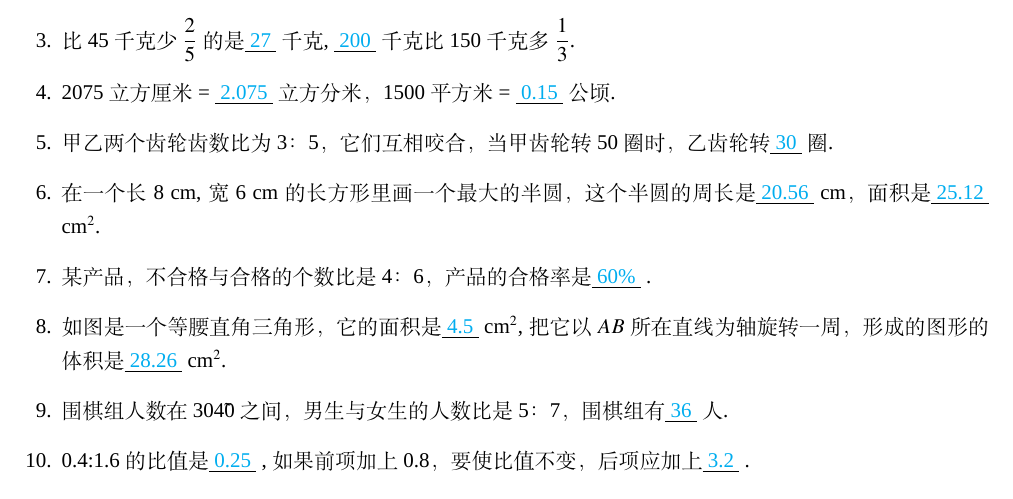
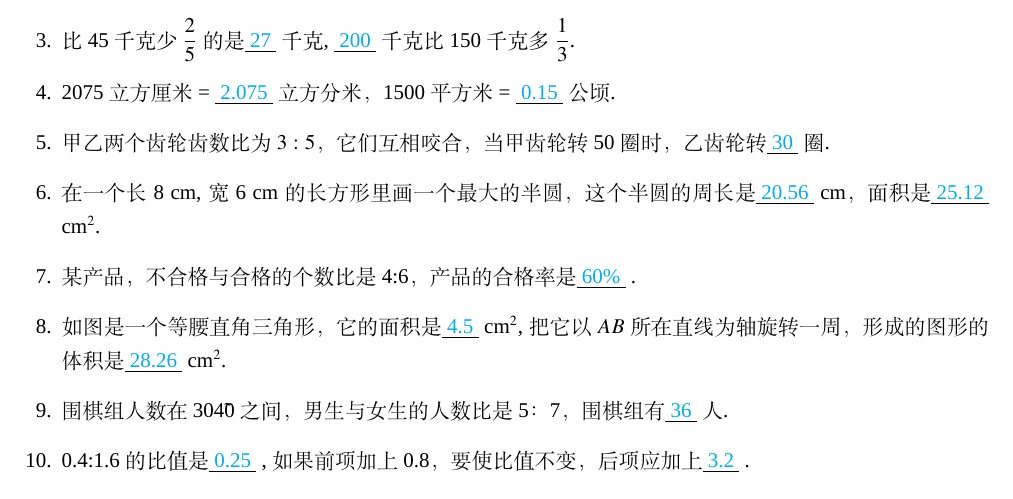
Before and after one commit to maojiechen/exampaper, a LaTeX problem sheet (xiaoshengchu.tex): part of page 1 of 4, cut so that both start at the same text. Compiled offline with XeLaTeX; a missing font is replaced by an installed copy or a similar font.

Commit message:
修改文件

```diff
--- a/xiaoshengchu.tex
+++ b/xiaoshengchu.tex
@@ -16,11 +16,11 @@
 
 \question 2075立方厘米=\stk{2.075}立方分米，1500平方米=\stk{0.15}公顷.
 
-\question 甲乙两个齿轮齿数比为3：5，它们互相咬合，当甲齿轮转50圈时，乙齿轮转\stk{30}圈.
+\question 甲乙两个齿轮齿数比为$3:5$，它们互相咬合，当甲齿轮转50圈时，乙齿轮转\stk{30}圈.
 
 \question 在一个长8 cm,宽6 cm的长方形里画一个最大的半圆，这个半圆的周长是\stk{20.56}cm，面积是\stk{25.12} cm$^{2}$.
 
-\question 某产品，不合格与合格的个数比是4：6，产品的合格率是\stk{60\%}.
+\question 某产品，不合格与合格的个数比是4:6，产品的合格率是\stk{60\%}.
 
 \question 如图是一个等腰直角三角形，它的面积是\stk{4.5}cm$^{2}$,把它以$AB$所在直线为轴旋转一周，形成的图形的体积是\stk{28.26}cm$^{2}$.
 
```
Also changed, not shown: xiaoshengchu.pdf, 2 other files.
